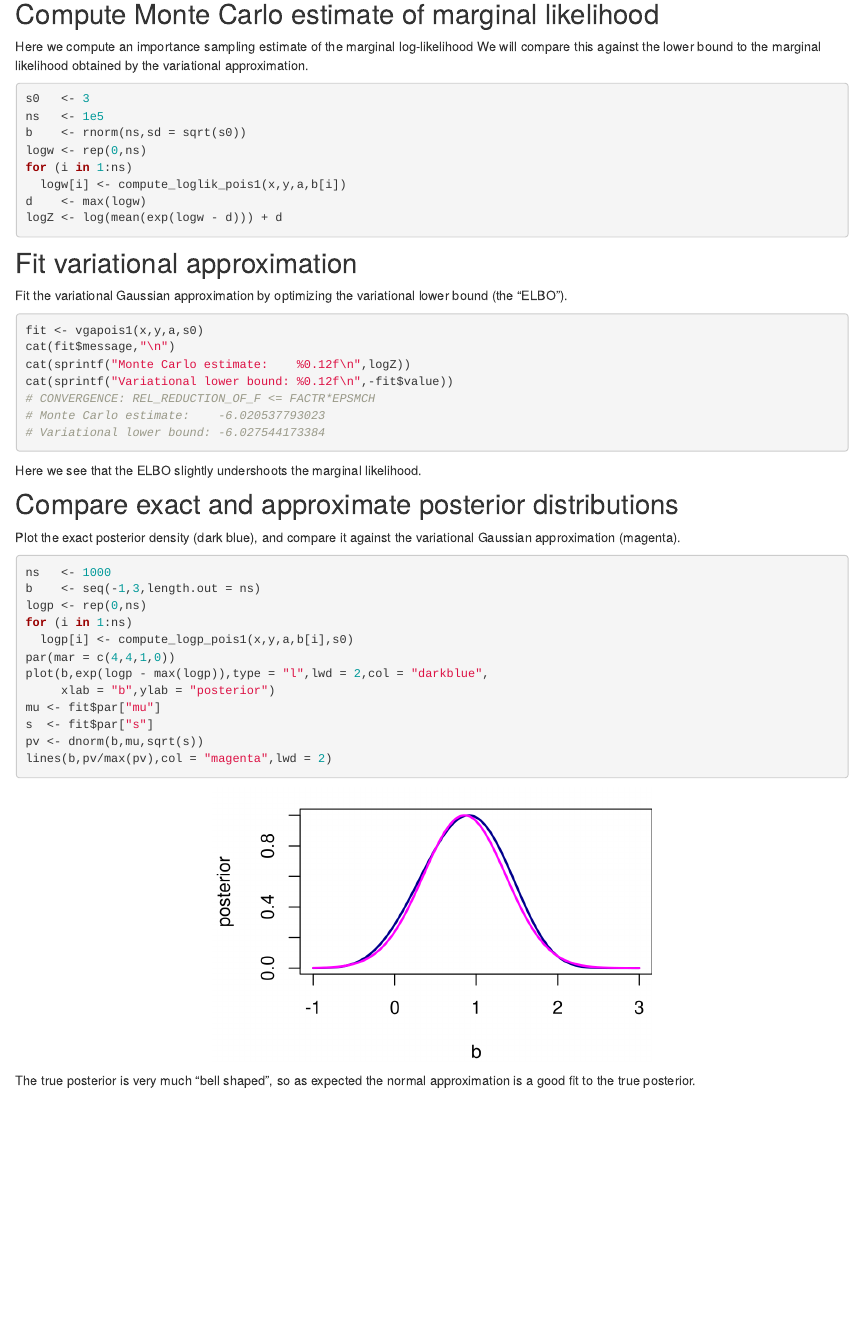
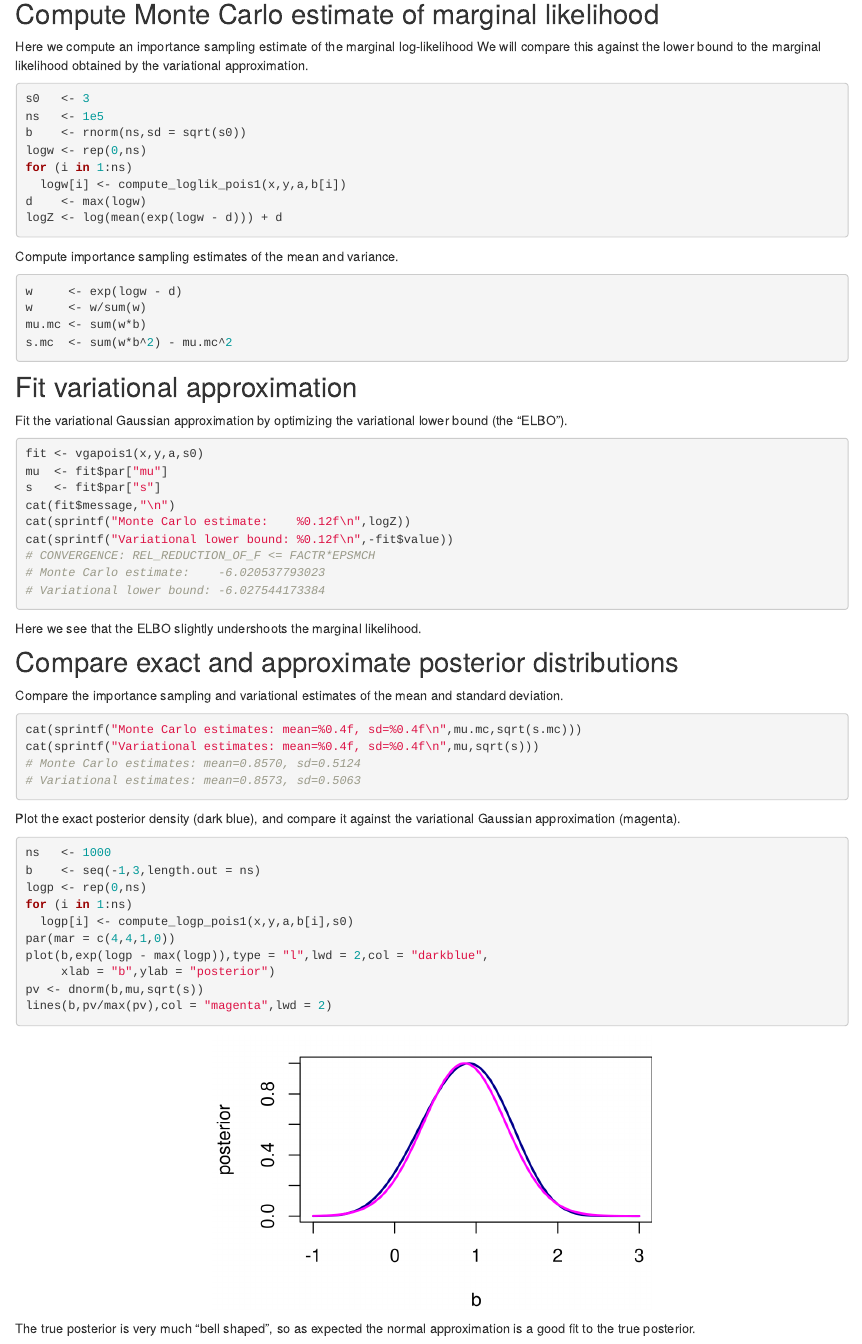
Before and after one commit to pcarbo/vgapois, an R Markdown document (analysis/vgapois_demo_1d.Rmd): the page in a window 1100 px wide, from 620 px down. Rendered offline with R 4.5, knitr and Pandoc, with nearby package versions; drawn as R Markdown's standard HTML page in place of the format the file asks for.

Commit message:
workflowr::wflow_publish("vgapois_demo_1d.Rmd")

````diff
--- a/analysis/vgapois_demo_1d.Rmd
+++ b/analysis/vgapois_demo_1d.Rmd
@@ -49,7 +49,7 @@ Here we compute an importance sampling estimate of the marginal
 log-likelihood We will compare this against the lower bound to the
 marginal likelihood obtained by the variational approximation.
 
-```{r importance-sampling}
+```{r importance-sampling-1}
 s0   <- 3
 ns   <- 1e5
 b    <- rnorm(ns,sd = sqrt(s0))
@@ -60,6 +60,15 @@ d    <- max(logw)
 logZ <- log(mean(exp(logw - d))) + d
 ```
 
+Compute importance sampling estimates of the mean and variance.
+
+```{r importance-sampling-2}
+w     <- exp(logw - d)
+w     <- w/sum(w)
+mu.mc <- sum(w*b)
+s.mc  <- sum(w*b^2) - mu.mc^2
+```
+
 Fit variational approximation
 -----------------------------
 
@@ -68,6 +77,8 @@ variational lower bound (the "ELBO").
 
 ```{r fit-vga}
 fit <- vgapois1(x,y,a,s0)
+mu  <- fit$par["mu"]
+s   <- fit$par["s"]
 cat(fit$message,"\n")
 cat(sprintf("Monte Carlo estimate:    %0.12f\n",logZ))
 cat(sprintf("Variational lower bound: %0.12f\n",-fit$value))
@@ -78,10 +89,18 @@ Here we see that the ELBO slightly undershoots the marginal likelihood.
 Compare exact and approximate posterior distributions
 -----------------------------------------------------
 
+Compare the importance sampling and variational estimates of the mean
+and standard deviation.
+
+```{r compare-1}
+cat(sprintf("Monte Carlo estimates: mean=%0.4f, sd=%0.4f\n",mu.mc,sqrt(s.mc)))
+cat(sprintf("Variational estimates: mean=%0.4f, sd=%0.4f\n",mu,sqrt(s)))
+```
+
 Plot the exact posterior density (dark blue), and compare it against the
 variational Gaussian approximation (magenta).
 
-```{r, fig.height=2.5, fig.width=4}
+```{r compare-2, fig.height=2.5, fig.width=4}
 ns   <- 1000
 b    <- seq(-1,3,length.out = ns)
 logp <- rep(0,ns)
@@ -90,8 +109,6 @@ for (i in 1:ns)
 par(mar = c(4,4,1,0))
 plot(b,exp(logp - max(logp)),type = "l",lwd = 2,col = "darkblue",
      xlab = "b",ylab = "posterior")
-mu <- fit$par["mu"]
-s  <- fit$par["s"]
 pv <- dnorm(b,mu,sqrt(s))
 lines(b,pv/max(pv),col = "magenta",lwd = 2)
 ```
````
